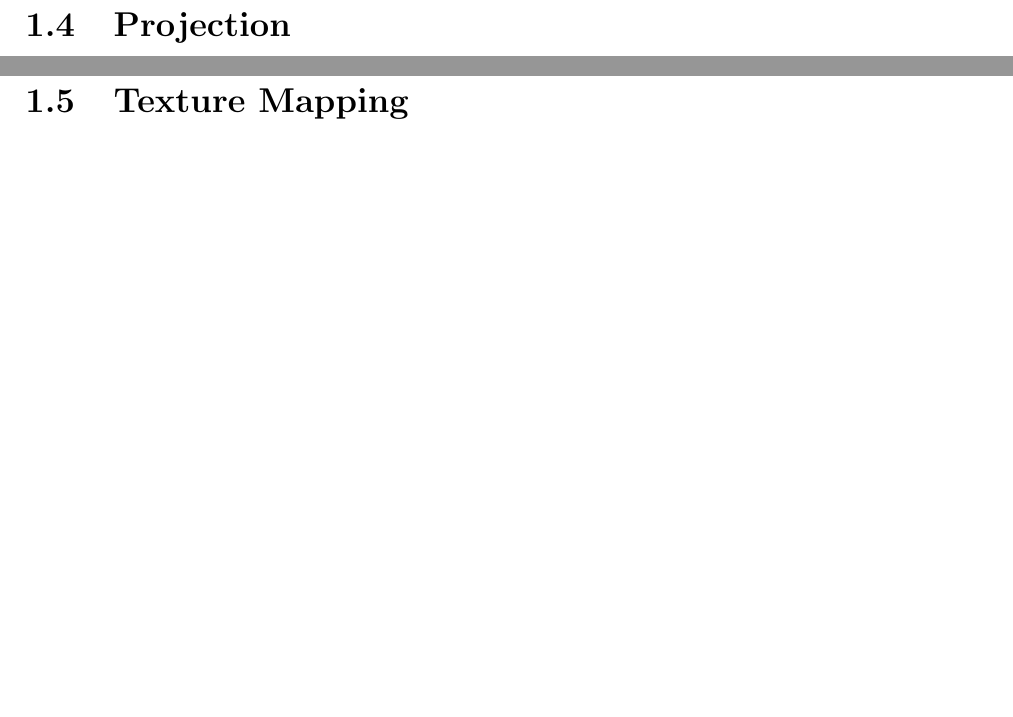
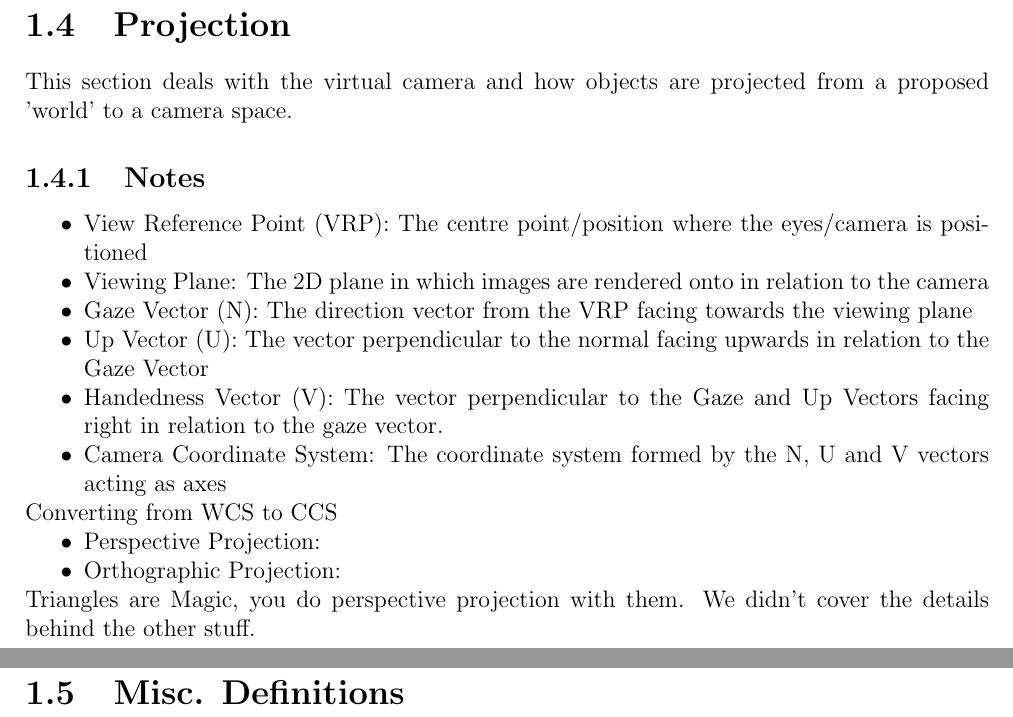
Before and after one commit to SalamM1/studyguideY2, a LaTeX document (studyguide.tex, which reads modules/graphics.tex): two parts of pages 15 and 16 of 26, joined at a grey line, cut so that both start at the same text, the shorter picture padded with empty space. Compiled offline with pdfLaTeX.

Commit message:
Added basic notes on Projection

```diff
--- a/modules/graphics.tex
+++ b/modules/graphics.tex
@@ -492,7 +492,24 @@ end
 
 \newpage
 \section{Projection}
+This section deals with the virtual camera and how objects are projected from a proposed 'world' to a camera space.
+\subsection{Notes}
+\begin{itemize}
+	\item View Reference Point (VRP): The centre point/position where the eyes/camera is positioned
+	\item Viewing Plane: The 2D plane in which images are rendered onto in relation to the camera
+	\item Gaze Vector (N): The direction vector from the VRP facing towards the viewing plane
+	\item Up Vector (U): The vector perpendicular to the normal facing upwards in relation to the Gaze Vector
+	\item Handedness Vector (V): The vector perpendicular to the Gaze and Up Vectors facing right in relation to the gaze vector.
+	\item Camera Coordinate System: The coordinate system formed by the N, U and V vectors acting as axes
+\end{itemize}
+Converting from WCS to CCS
+
+\begin{itemize}
+	\item Perspective Projection:
+	\item Orthographic Projection:
+\end{itemize}
+Triangles are Magic, you do perspective projection with them. We didn't cover the details behind the other stuff.
 \newpage
-\section{Texture Mapping}
+\section{Misc. Definitions}
 \newpage
 \section{Past Exam Practice}
```
Also changed, not shown: studyguide.pdf, modules/graphics.tex (2 more changed lines).
